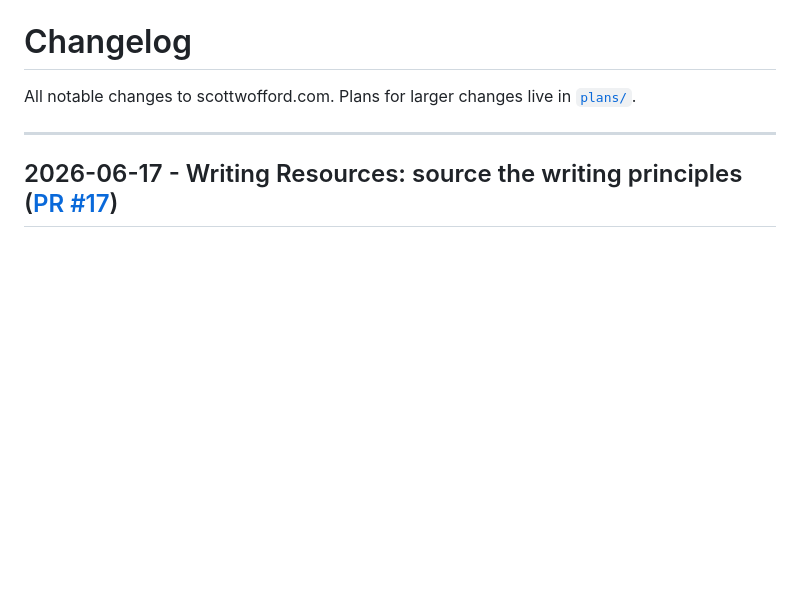
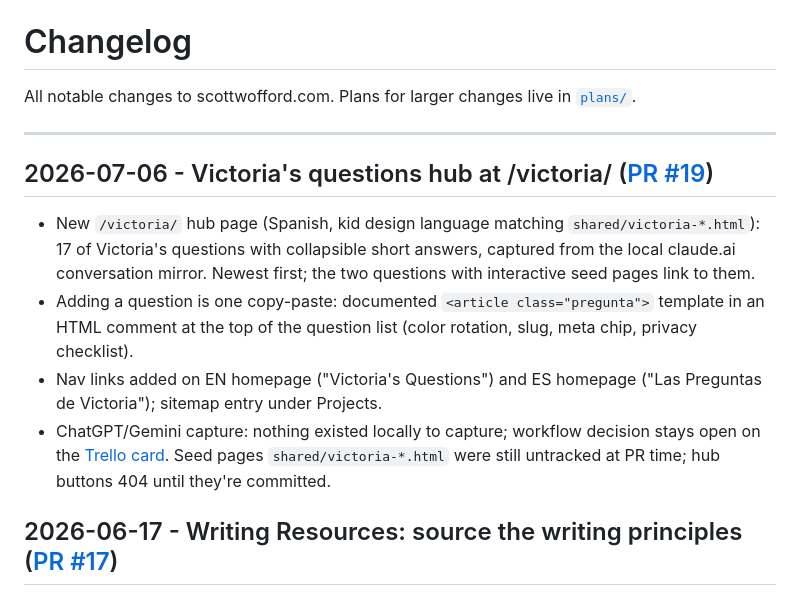
Before and after one commit to scottwofford/personal-site, a Markdown page: dev/CHANGELOG.md, the part around the change. Drawn GitHub-style; blank space fills up the shorter version.

Commit message:
Changelog entry for PR #19 (Victoria's questions hub)
Co-Authored-By: Claude Fable 5 <noreply@anthropic.com>

```diff
--- a/dev/CHANGELOG.md
+++ b/dev/CHANGELOG.md
@@ -3,6 +3,13 @@
 All notable changes to scottwofford.com. Plans for larger changes live in [`plans/`](plans/).
 
 ---
+
+## 2026-07-06 - Victoria's questions hub at /victoria/ ([PR #19](https://github.com/scottwofford/personal-site/pull/19))
+
+- New `/victoria/` hub page (Spanish, kid design language matching `shared/victoria-*.html`): 17 of Victoria's questions with collapsible short answers, captured from the local claude.ai conversation mirror. Newest first; the two questions with interactive seed pages link to them.
+- Adding a question is one copy-paste: documented `<article class="pregunta">` template in an HTML comment at the top of the question list (color rotation, slug, meta chip, privacy checklist).
+- Nav links added on EN homepage ("Victoria's Questions") and ES homepage ("Las Preguntas de Victoria"); sitemap entry under Projects.
+- ChatGPT/Gemini capture: nothing existed locally to capture; workflow decision stays open on the [Trello card](https://trello.com/c/u2NMeSSQ). Seed pages `shared/victoria-*.html` were still untracked at PR time; hub buttons 404 until they're committed.
 
 ## 2026-06-17 - Writing Resources: source the writing principles ([PR #17](https://github.com/scottwofford/personal-site/pull/17))
 
```
